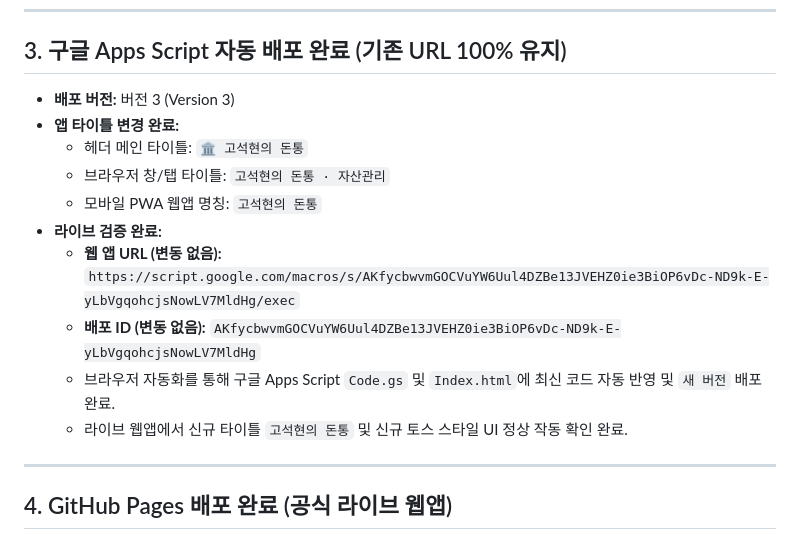
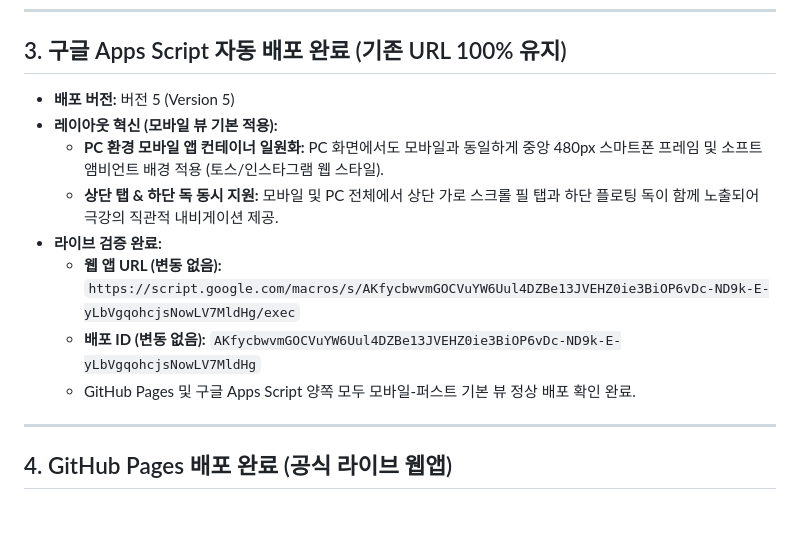
Before and after one commit to ingyeopower-cpu/money, a Markdown page: PROJECT_STATUS.md, the part around the change. Drawn GitHub-style; blank space fills up the shorter version.

Commit message:
docs: PC 모바일 뷰 기본 적용 및 버전 5 배포 기록

```diff
--- a/PROJECT_STATUS.md
+++ b/PROJECT_STATUS.md
@@ -49,17 +49,15 @@
 
 ## 3. 구글 Apps Script 자동 배포 완료 (기존 URL 100% 유지)
 
-- **배포 버전:** 버전 3 (Version 3)
-- **앱 타이틀 변경 완료:**
-  - 헤더 메인 타이틀: `🏛️ 고석현의 돈통`
-  - 브라우저 창/탭 타이틀: `고석현의 돈통 · 자산관리`
-  - 모바일 PWA 웹앱 명칭: `고석현의 돈통`
+- **배포 버전:** 버전 5 (Version 5)
+- **레이아웃 혁신 (모바일 뷰 기본 적용):**
+  - **PC 환경 모바일 앱 컨테이너 일원화:** PC 화면에서도 모바일과 동일하게 중앙 480px 스마트폰 프레임 및 소프트 앰비언트 배경 적용 (토스/인스타그램 웹 스타일).
+  - **상단 탭 & 하단 독 동시 지원:** 모바일 및 PC 전체에서 상단 가로 스크롤 필 탭과 하단 플로팅 독이 함께 노출되어 극강의 직관적 내비게이션 제공.
 - **라이브 검증 완료:**
   - **웹 앱 URL (변동 없음):**
     `https://script.google.com/macros/s/AKfycbwvmGOCVuYW6Uul4DZBe13JVEHZ0ie3BiOP6vDc-ND9k-E-yLbVgqohcjsNowLV7MldHg/exec`
   - **배포 ID (변동 없음):** `AKfycbwvmGOCVuYW6Uul4DZBe13JVEHZ0ie3BiOP6vDc-ND9k-E-yLbVgqohcjsNowLV7MldHg`
-  - 브라우저 자동화를 통해 구글 Apps Script `Code.gs` 및 `Index.html`에 최신 코드 자동 반영 및 `새 버전` 배포 완료.
-  - 라이브 웹앱에서 신규 타이틀 `고석현의 돈통` 및 신규 토스 스타일 UI 정상 작동 확인 완료.
+  - GitHub Pages 및 구글 Apps Script 양쪽 모두 모바일-퍼스트 기본 뷰 정상 배포 확인 완료.
 
 ---
 
```
